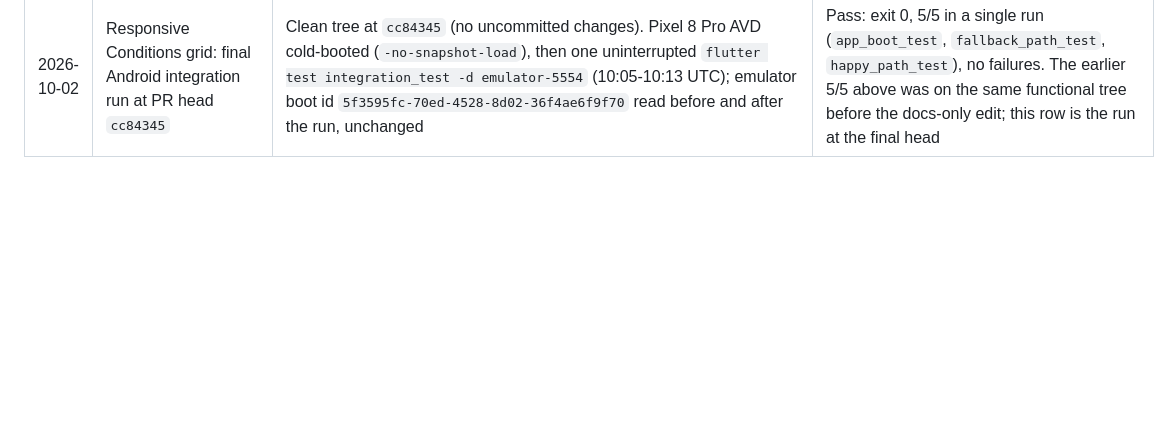
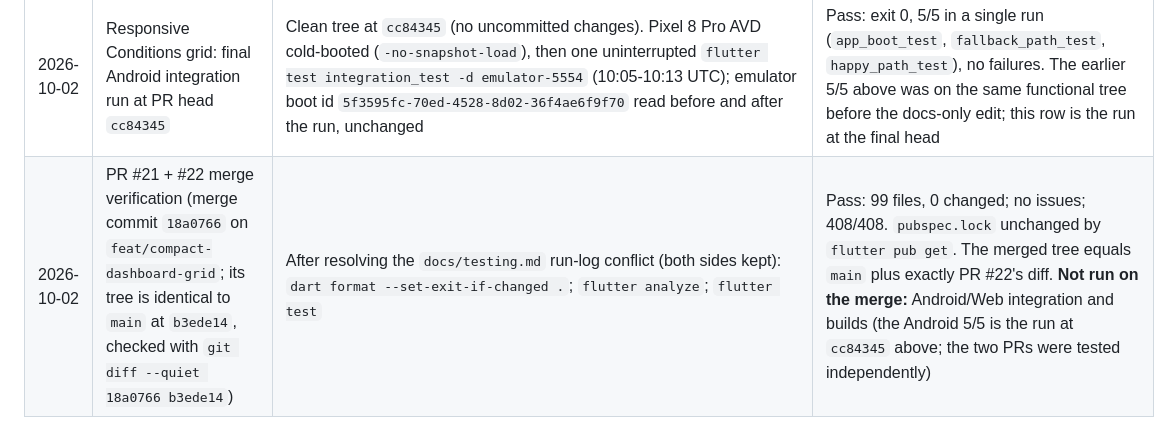
Before and after one commit to WeeJC8954/sg-smart-commute, a Markdown page: docs/testing.md, the part around the change. Rendered like a GitHub page; blank space fills up the shorter version.

Commit message:
docs(testing): log the PR #21 + #22 merge verification
format, analyze and 408/408 tests on merge commit 18a0766, whose tree
is identical to main at b3ede14.

Co-Authored-By: Claude Opus 5.5 <noreply@anthropic.com>

```diff
--- a/docs/testing.md
+++ b/docs/testing.md
@@ -231,3 +231,4 @@ Note: building the probe APK replaces `app-debug.apk`. Rebuild the real app afte
 | 2026-10-02 | Responsive Conditions grid (branch `feat/compact-dashboard-grid`) | `dart format --set-exit-if-changed .`; `flutter analyze`; `flutter test` (incl. new `test/features/environment/conditions_grid_test.dart`); `flutter build web`; `flutter build apk --debug`; `flutter test integration_test -d emulator-5554` (Pixel 8 Pro, cold boot) | Pass: 0 files changed; no issues; 404/404; web built; debug APK built; integration 5/5. Mutation check: with `BusyRow` from `origin/main` (no `Flexible`), the "loading and waiting-for-location states fit a 2 × 2 tile" test reports RenderFlex overflows of 126–198 px; with the fix it passes |
 | 2026-10-02 | Responsive Conditions grid, live look in Chrome 154 | `flutter run -d web-server --web-port 8766`, live data.gov.sg + OneMap, origin Raffles Place MRT. Full window (~1500 px): four tiles across, equal height, Conditions wider than the 640 px cards. Phone width: the app in a 400 × 860 iframe: 2 × 2 grid (forecast + UV, PM2.5 + PSI), each tile with value/category, scope and "As of … · N min ago", no overflow | Pass. **Not checked live:** the one-column fallback (narrow / large text) and the Stale / error / Retry states in the grid — covered only by the widget tests with fakes; not looked at on a physical phone |
 | 2026-10-02 | Responsive Conditions grid: final Android integration run at PR head `cc84345` | Clean tree at `cc84345` (no uncommitted changes). Pixel 8 Pro AVD cold-booted (`-no-snapshot-load`), then one uninterrupted `flutter test integration_test -d emulator-5554` (10:05-10:13 UTC); emulator boot id `5f3595fc-70ed-4528-8d02-36f4ae6f9f70` read before and after the run, unchanged | Pass: exit 0, 5/5 in a single run (`app_boot_test`, `fallback_path_test`, `happy_path_test`), no failures. The earlier 5/5 above was on the same functional tree before the docs-only edit; this row is the run at the final head |
+| 2026-10-02 | PR #21 + #22 merge verification (merge commit `18a0766` on `feat/compact-dashboard-grid`; its tree is identical to `main` at `b3ede14`, checked with `git diff --quiet 18a0766 b3ede14`) | After resolving the `docs/testing.md` run-log conflict (both sides kept): `dart format --set-exit-if-changed .`; `flutter analyze`; `flutter test` | Pass: 99 files, 0 changed; no issues; 408/408. `pubspec.lock` unchanged by `flutter pub get`. The merged tree equals `main` plus exactly PR #22's diff. **Not run on the merge:** Android/Web integration and builds (the Android 5/5 is the run at `cc84345` above; the two PRs were tested independently) |
```
